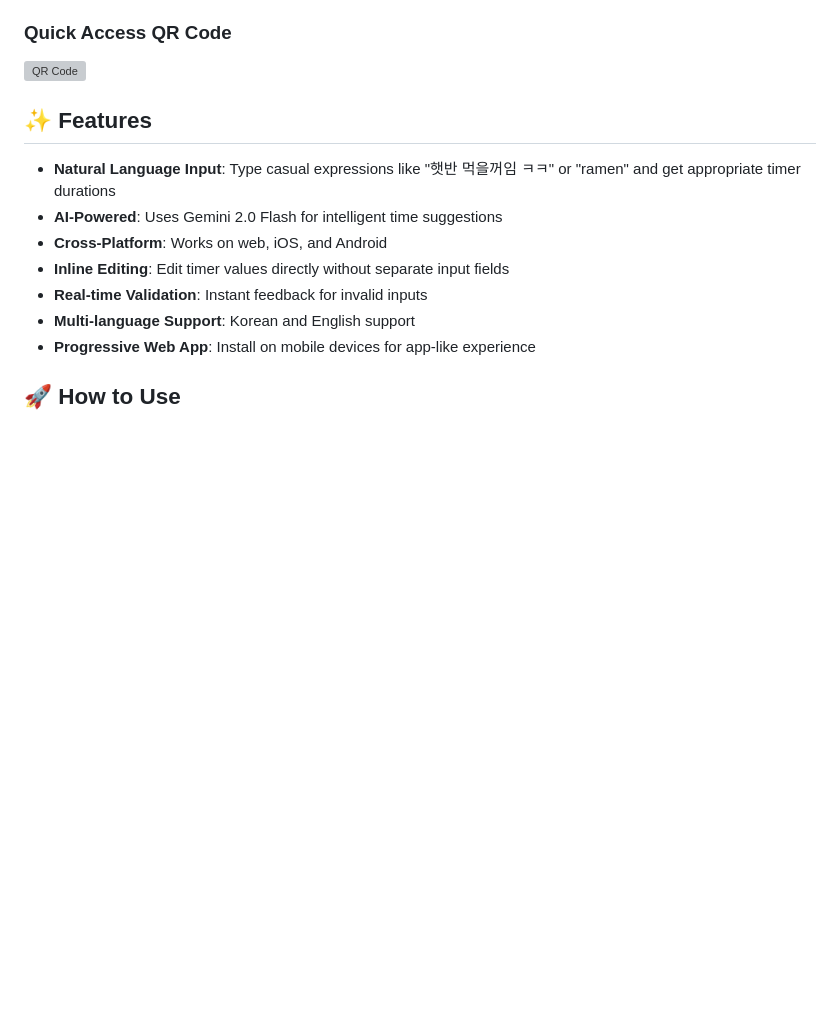
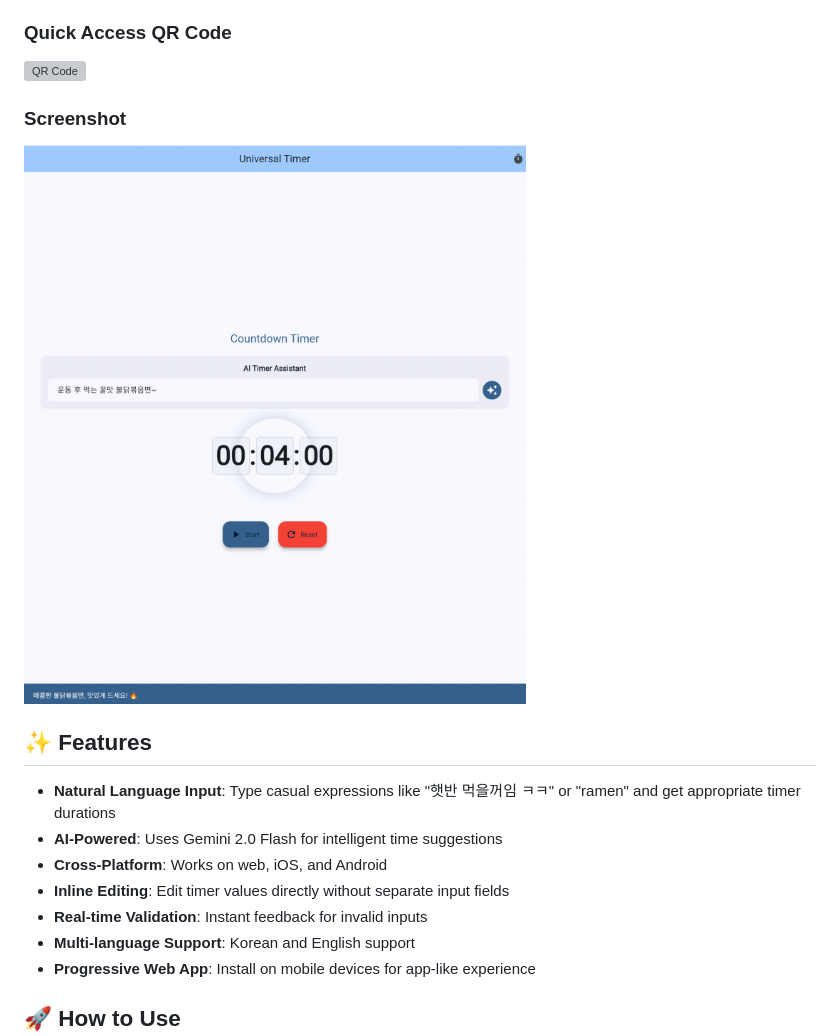
Before and after one commit to kheedogg/universal_timer, a Markdown page: README.md, the part around the change. Rendered like a GitHub page; pictures changed too: universal_timer_test_image.png (added); blank space fills up the shorter version; grey boxes are pictures that could not be loaded.

Commit message:
Add screenshot to README
- Added universal_timer_test_image.png to showcase app interface
- Updated README with screenshot section

```diff
--- a/README.md
+++ b/README.md
@@ -8,6 +8,9 @@ A smart, AI-powered timer application built with Flutter that supports natural l
 
 ### Quick Access QR Code
 ![QR Code](https://api.qrserver.com/v1/create-qr-code/?size=200x200&data=https://kheedogg.github.io/universal_timer/)
+
+### Screenshot
+![Universal Timer App](universal_timer_test_image.png)
 
 ## ✨ Features
 
```
